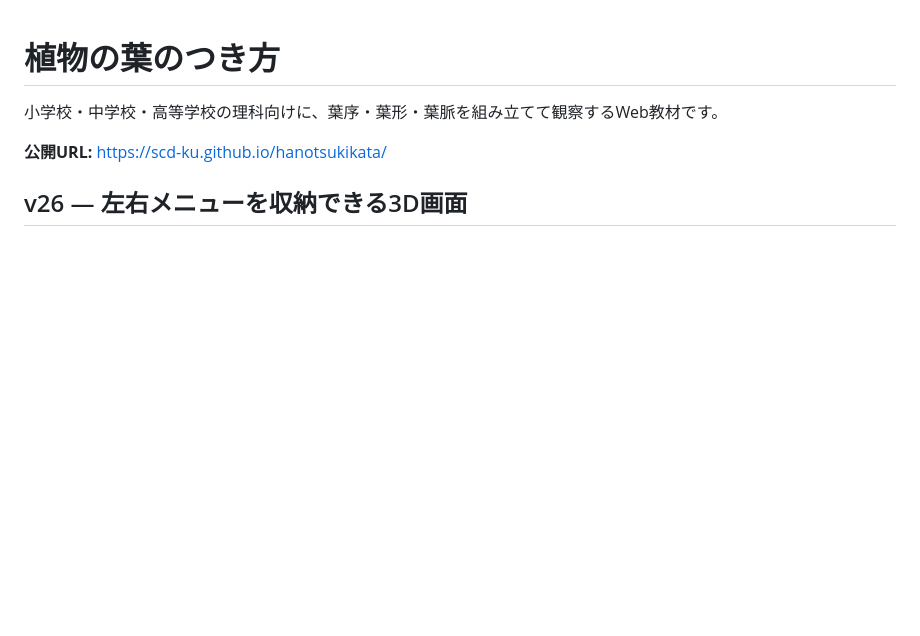
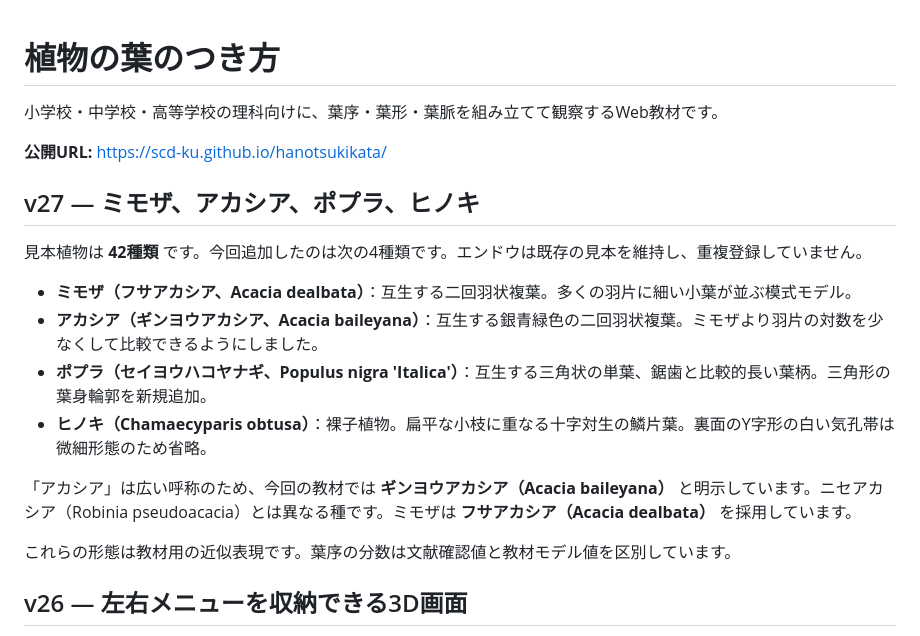
Before and after one commit to scd-ku/hanotsukikata, a Markdown page: README.md, the part around the change. Rendered like a GitHub page; blank space fills up the shorter version.

Commit message:
Document four new specimens and acacia taxonomy clarification

```diff
--- a/README.md
+++ b/README.md
@@ -3,6 +3,19 @@
 小学校・中学校・高等学校の理科向けに、葉序・葉形・葉脈を組み立てて観察するWeb教材です。
 
 **公開URL:** https://scd-ku.github.io/hanotsukikata/
+
+## v27 — ミモザ、アカシア、ポプラ、ヒノキ
+
+見本植物は **42種類** です。今回追加したのは次の4種類です。エンドウは既存の見本を維持し、重複登録していません。
+
+- **ミモザ（フサアカシア、Acacia dealbata）**：互生する二回羽状複葉。多くの羽片に細い小葉が並ぶ模式モデル。
+- **アカシア（ギンヨウアカシア、Acacia baileyana）**：互生する銀青緑色の二回羽状複葉。ミモザより羽片の対数を少なくして比較できるようにしました。
+- **ポプラ（セイヨウハコヤナギ、Populus nigra 'Italica'）**：互生する三角状の単葉、鋸歯と比較的長い葉柄。三角形の葉身輪郭を新規追加。
+- **ヒノキ（Chamaecyparis obtusa）**：裸子植物。扁平な小枝に重なる十字対生の鱗片葉。裏面のY字形の白い気孔帯は微細形態のため省略。
+
+「アカシア」は広い呼称のため、今回の教材では **ギンヨウアカシア（Acacia baileyana）** と明示しています。ニセアカシア（Robinia pseudoacacia）とは異なる種です。ミモザは **フサアカシア（Acacia dealbata）** を採用しています。
+
+これらの形態は教材用の近似表現です。葉序の分数は文献確認値と教材モデル値を区別しています。
 
 ## v26 — 左右メニューを収納できる3D画面
 
```
